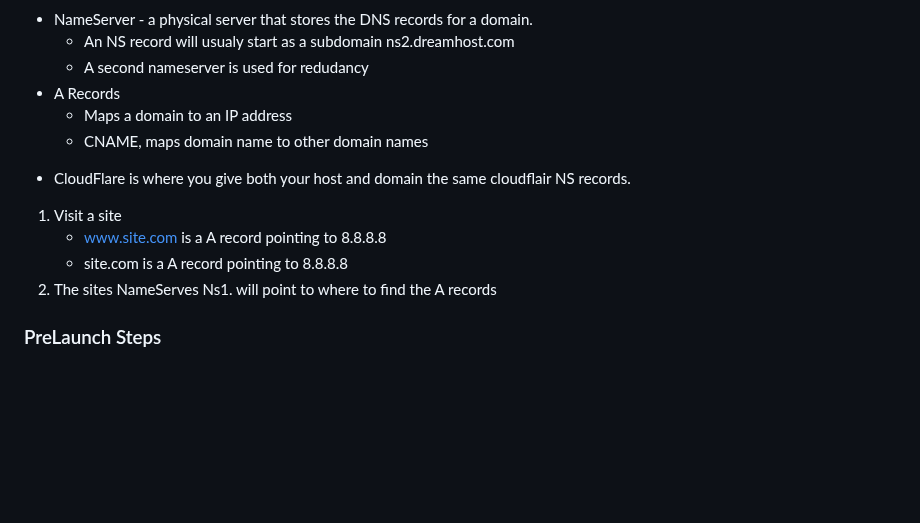
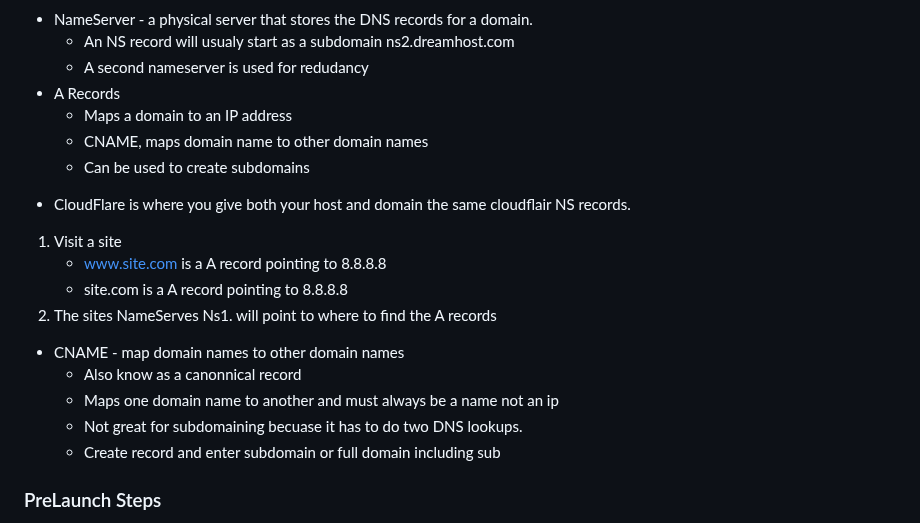
Before and after one commit to webdesignsbytom/fullstack-starter, a Markdown page: Hosting.md, the part around the change. GitHub-like rendering; blank space fills up the shorter version.

```diff
--- a/Hosting.md
+++ b/Hosting.md
@@ -55,12 +55,20 @@ FTP manager - uploading files directly to the host server
 - A Records
   - Maps a domain to an IP address
   - CNAME, maps domain name to other domain names
+  - Can be used to create subdomains
 
 * CloudFlare is where you give both your host and domain the same cloudflair NS records.
 1. Visit a site
    - www.site.com is a A record pointing to 8.8.8.8
    - site.com is a A record pointing to 8.8.8.8
 2. The sites NameServes Ns1. will point to where to find the A records
+
+- CNAME - map domain names to other domain names
+  - Also know as a canonnical record
+  - Maps one domain name to another and must always be a name not an ip
+  - Not great for subdomaining becuase it has to do two DNS lookups.
+  - Create record and enter subdomain or full domain including sub
+
 
 ### PreLaunch Steps
 
```
